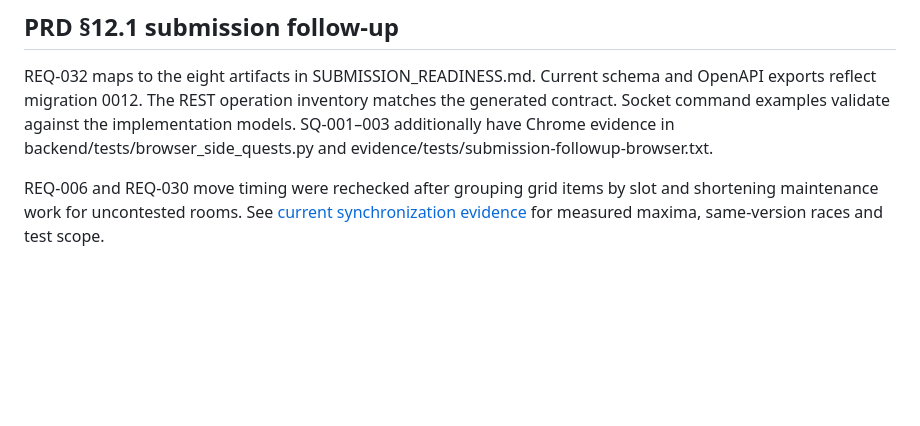
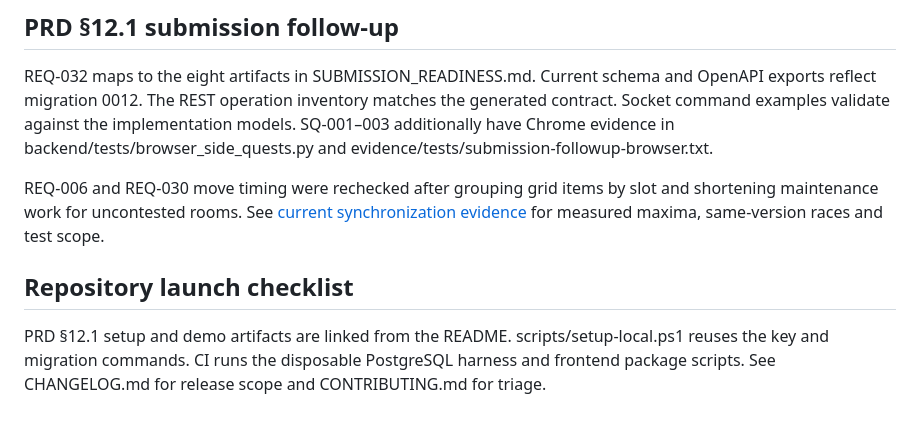
Before and after one commit to laozhej/TripSync-AI-Real-Time-Collaborative-Travel-Planning, a Markdown page: docs/TRACEABILITY_MATRIX.md, the part around the change. GitHub-like rendering; blank space fills up the shorter version.

```diff
--- a/docs/TRACEABILITY_MATRIX.md
+++ b/docs/TRACEABILITY_MATRIX.md
@@ -120,3 +120,7 @@ REQ-002/022/029 → frontend/src/main.jsx startup refresh/shared in-flight refre
 REQ-032 maps to the eight artifacts in SUBMISSION_READINESS.md. Current schema and OpenAPI exports reflect migration 0012. The REST operation inventory matches the generated contract. Socket command examples validate against the implementation models. SQ-001–003 additionally have Chrome evidence in backend/tests/browser_side_quests.py and evidence/tests/submission-followup-browser.txt.
 
 REQ-006 and REQ-030 move timing were rechecked after grouping grid items by slot and shortening maintenance work for uncontested rooms. See [current synchronization evidence](SYNC_PERFORMANCE_EVIDENCE.md) for measured maxima, same-version races and test scope.
+
+## Repository launch checklist
+
+PRD §12.1 setup and demo artifacts are linked from the README. scripts/setup-local.ps1 reuses the key and migration commands. CI runs the disposable PostgreSQL harness and frontend package scripts. See CHANGELOG.md for release scope and CONTRIBUTING.md for triage.
```
Also changed, not shown: .github/ISSUE_TEMPLATE/bug_report.md (added, +14 -0 lines), .github/ISSUE_TEMPLATE/feature_request.md (added, +10 -0 lines), CHANGELOG.md (added, +8 -0 lines), CONTRIBUTING.md (+9 -1 lines), README.md (+7 -0 lines), docs/SHOW_HN_DRAFT.md (added, +7 -0 lines), docs/media/board.gif (added), docs/media/social-preview.jpg (added), docs/media/social-preview.png (added), docs/media/tripsync-demo.gif (added), 5 other files.
